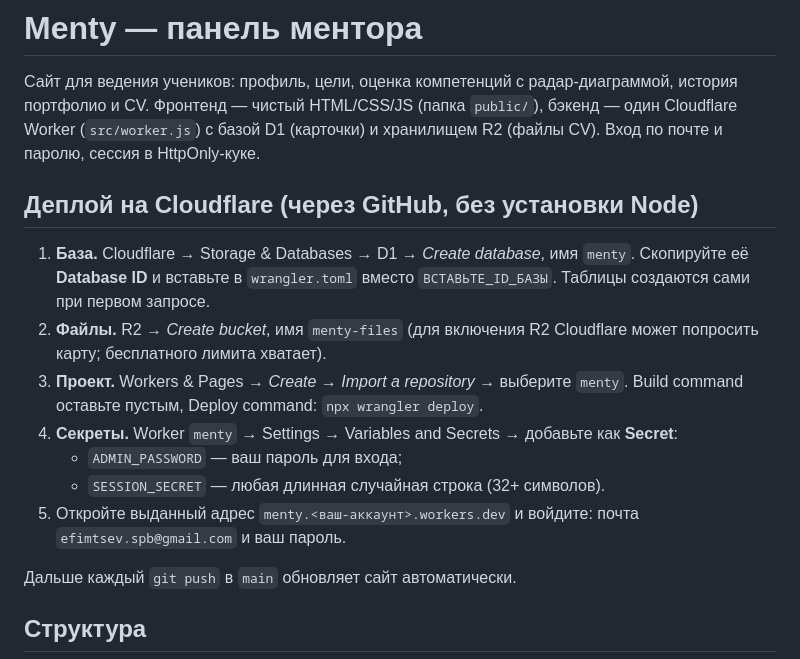
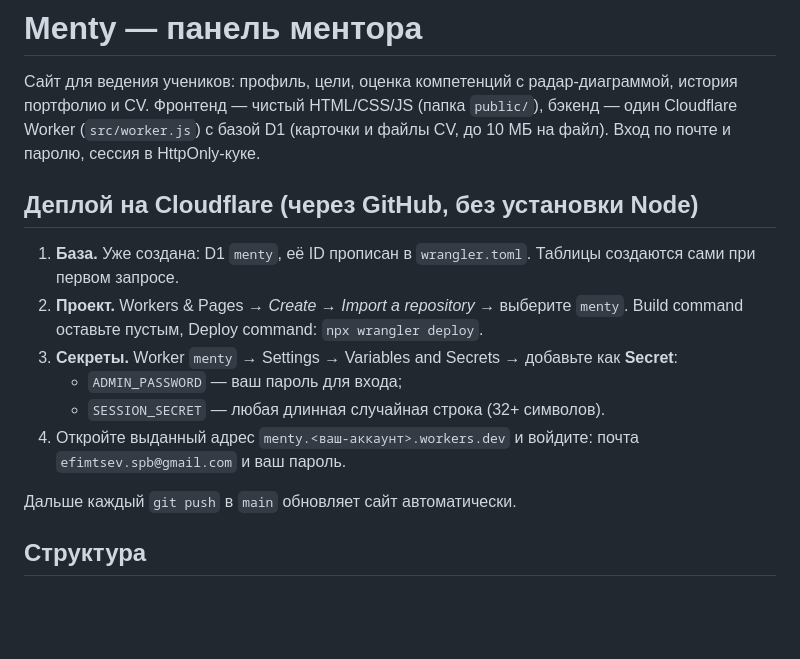
Before and after one commit to ef-niki97/menty, a Markdown page: README.md, the part around the change. GitHub-like rendering; blank space fills up the shorter version.

Commit message:
README: без R2
Co-Authored-By: Claude Sonnet 5.5 <noreply@anthropic.com>

```diff
--- a/README.md
+++ b/README.md
@@ -2,19 +2,17 @@
 
 Сайт для ведения учеников: профиль, цели, оценка компетенций с радар-диаграммой, история портфолио и CV.
 Фронтенд — чистый HTML/CSS/JS (папка `public/`), бэкенд — один Cloudflare Worker (`src/worker.js`)
-с базой D1 (карточки) и хранилищем R2 (файлы CV). Вход по почте и паролю, сессия в HttpOnly-куке.
+с базой D1 (карточки и файлы CV, до 10 МБ на файл). Вход по почте и паролю, сессия в HttpOnly-куке.
 
 ## Деплой на Cloudflare (через GitHub, без установки Node)
 
-1. **База.** Cloudflare → Storage & Databases → D1 → *Create database*, имя `menty`.
-   Скопируйте её **Database ID** и вставьте в `wrangler.toml` вместо `ВСТАВЬТЕ_ID_БАЗЫ`. Таблицы создаются сами при первом запросе.
-2. **Файлы.** R2 → *Create bucket*, имя `menty-files` (для включения R2 Cloudflare может попросить карту; бесплатного лимита хватает).
-3. **Проект.** Workers & Pages → *Create* → *Import a repository* → выберите `menty`.
+1. **База.** Уже создана: D1 `menty`, её ID прописан в `wrangler.toml`. Таблицы создаются сами при первом запросе.
+2. **Проект.** Workers & Pages → *Create* → *Import a repository* → выберите `menty`.
    Build command оставьте пустым, Deploy command: `npx wrangler deploy`.
 3. **Секреты.** Worker `menty` → Settings → Variables and Secrets → добавьте как **Secret**:
    - `ADMIN_PASSWORD` — ваш пароль для входа;
    - `SESSION_SECRET` — любая длинная случайная строка (32+ символов).
-5. Откройте выданный адрес `menty.<ваш-аккаунт>.workers.dev` и войдите: почта `efimtsev.spb@gmail.com` и ваш пароль.
+4. Откройте выданный адрес `menty.<ваш-аккаунт>.workers.dev` и войдите: почта `efimtsev.spb@gmail.com` и ваш пароль.
 
 Дальше каждый `git push` в `main` обновляет сайт автоматически.
 
```
